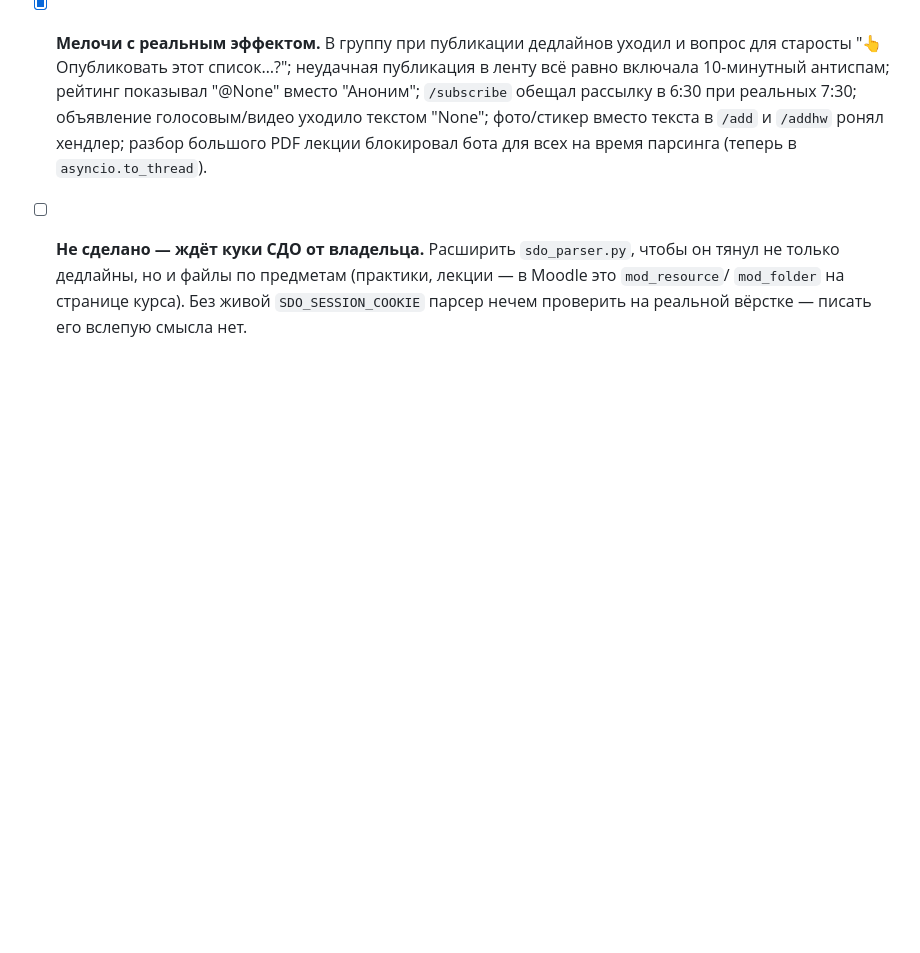
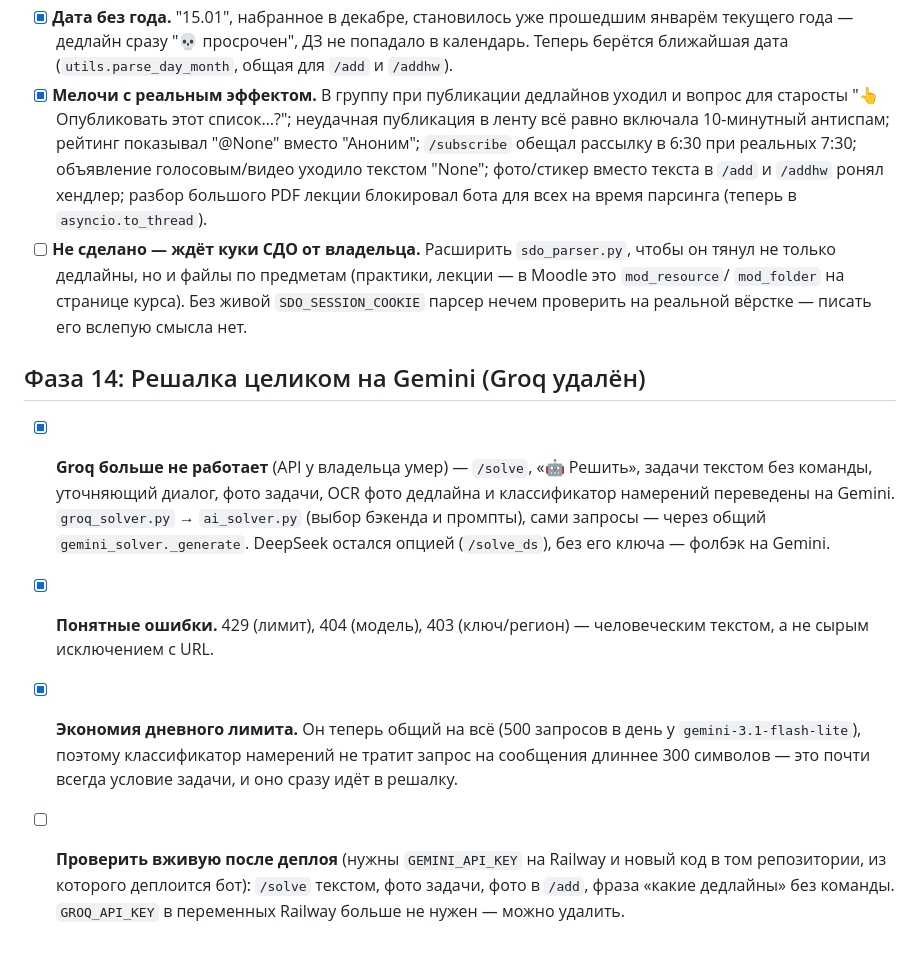
Before and after one commit to mekit54567/uiboshki-bot, a Markdown page: PLAN.md, the part around the change. Rendered like a GitHub page; blank space fills up the shorter version.

```diff
--- a/PLAN.md
+++ b/PLAN.md
@@ -561,3 +561,23 @@ production ready в рамках моей группы" (не коммерчес
       `mod_folder` на странице курса). Без живой `SDO_SESSION_COOKIE`
       парсер нечем проверить на реальной вёрстке — писать его вслепую
       смысла нет.
+
+## Фаза 14: Решалка целиком на Gemini (Groq удалён)
+
+- [x] **Groq больше не работает** (API у владельца умер) — `/solve`,
+      «🤖 Решить», задачи текстом без команды, уточняющий диалог, фото
+      задачи, OCR фото дедлайна и классификатор намерений переведены на
+      Gemini. `groq_solver.py` → `ai_solver.py` (выбор бэкенда и промпты),
+      сами запросы — через общий `gemini_solver._generate`. DeepSeek
+      остался опцией (`/solve_ds`), без его ключа — фолбэк на Gemini.
+- [x] **Понятные ошибки.** 429 (лимит), 404 (модель), 403 (ключ/регион) —
+      человеческим текстом, а не сырым исключением с URL.
+- [x] **Экономия дневного лимита.** Он теперь общий на всё (500 запросов в
+      день у `gemini-3.1-flash-lite`), поэтому классификатор намерений не
+      тратит запрос на сообщения длиннее 300 символов — это почти всегда
+      условие задачи, и оно сразу идёт в решалку.
+- [ ] **Проверить вживую после деплоя** (нужны `GEMINI_API_KEY` на Railway
+      и новый код в том репозитории, из которого деплоится бот): `/solve`
+      текстом, фото задачи, фото в `/add`, фраза «какие дедлайны» без
+      команды. `GROQ_API_KEY` в переменных Railway больше не нужен —
+      можно удалить.
```
Also changed, not shown: CHANGELOG.md (+42 -4 lines).
